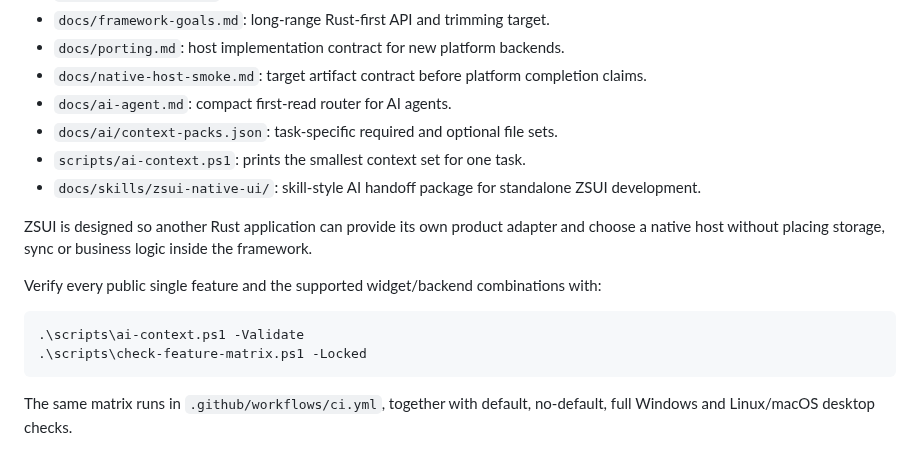
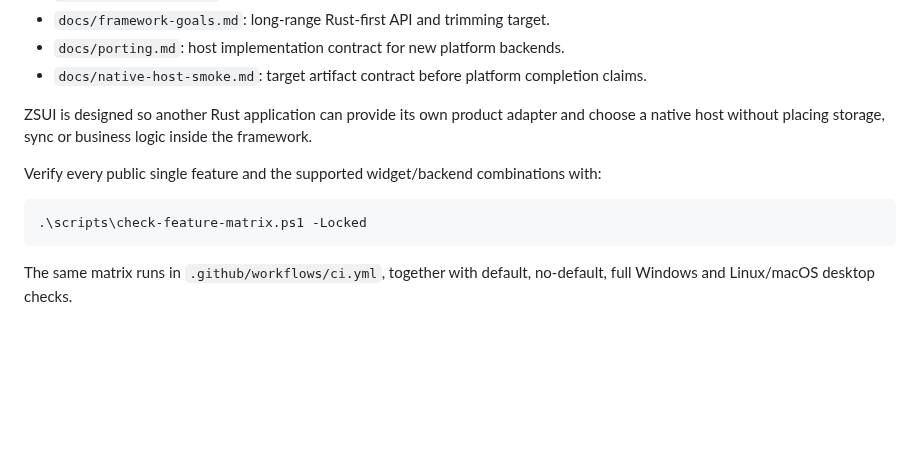
Before and after one commit to qiu7824/zsui, a Markdown page: README.en.md, the part around one of its changes. Drawn GitHub-style; blank space fills up the shorter version.

````diff
--- a/README.en.md
+++ b/README.en.md
@@ -699,11 +674,6 @@ start with a small core, then compose only the context needed for the task.
 - `docs/porting.md`: host implementation contract for new platform backends.
 - `docs/native-host-smoke.md`: target artifact contract before platform
   completion claims.
-- `docs/ai-agent.md`: compact first-read router for AI agents.
-- `docs/ai/context-packs.json`: task-specific required and optional file sets.
-- `scripts/ai-context.ps1`: prints the smallest context set for one task.
-- `docs/skills/zsui-native-ui/`: skill-style AI handoff package for standalone
-  ZSUI development.
 
 ZSUI is designed so another Rust application can provide its own product
 adapter and choose a native host without placing storage, sync or business
@@ -713,7 +683,6 @@ Verify every public single feature and the supported widget/backend
 combinations with:
 
 ```powershell
-.\scripts\ai-context.ps1 -Validate
 .\scripts\check-feature-matrix.ps1 -Locked
 ```
 
````
Also changed, not shown: other parts of README.en.md (+0 -25 lines), README.md (+0 -28 lines), docs/images/workbench.png, 15 other files.
